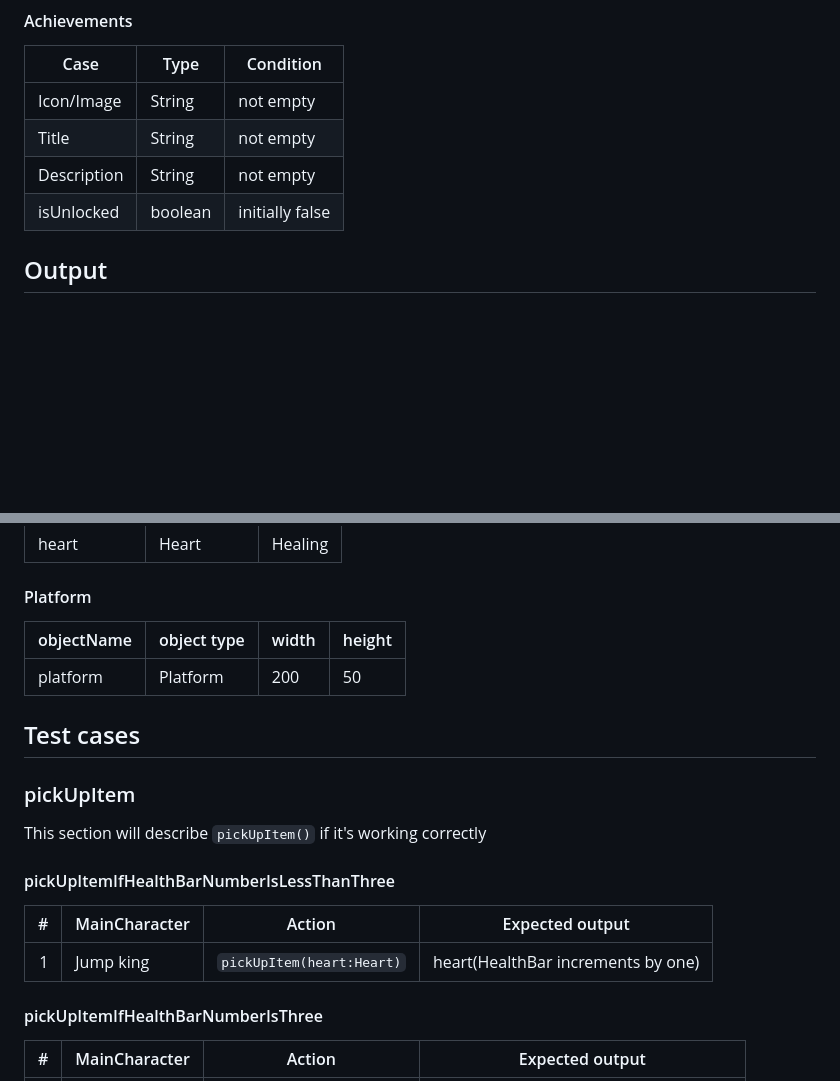
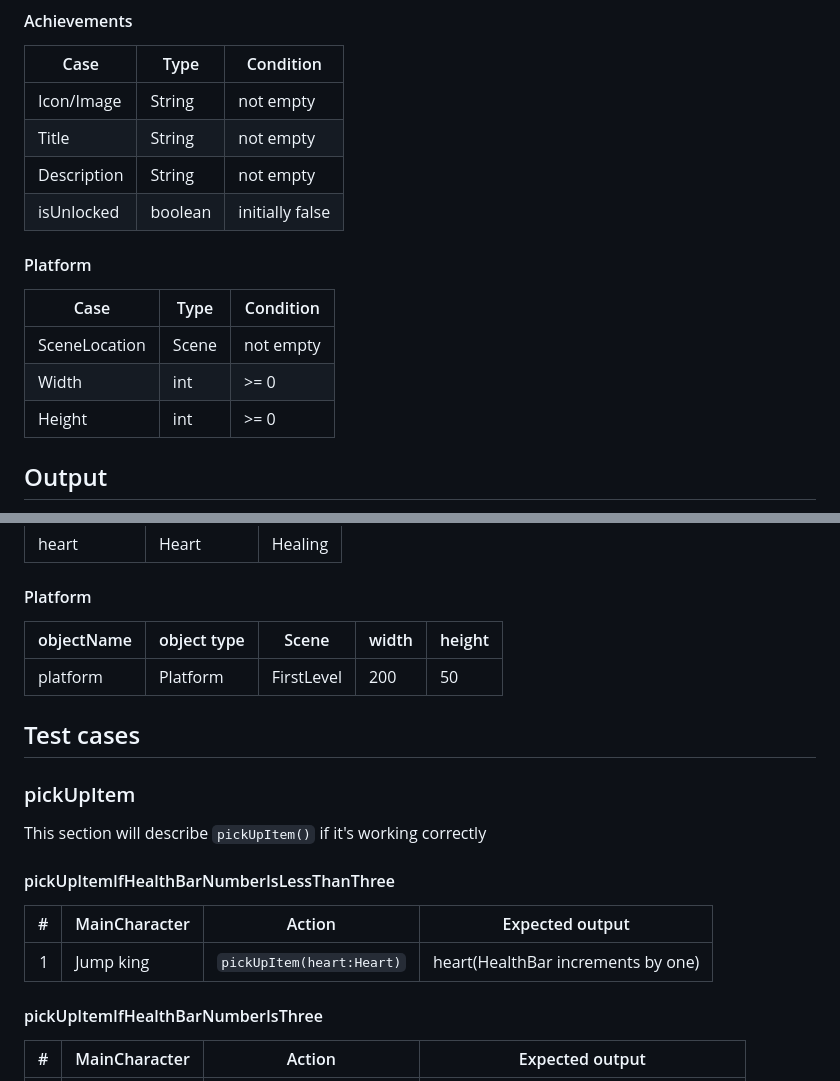
Before and after one commit to Georgi768/Jump-king, a Markdown page: MdFiles/StartDocument.md, 2 parts joined by grey strips. GitHub-like rendering; blank space fills up the shorter version.

```diff
--- a/MdFiles/StartDocument.md
+++ b/MdFiles/StartDocument.md
@@ -42,6 +47,12 @@ This section describes the inputs that will be included in the game.
 |Description     |   String          |    not empty  |
 |isUnlocked      |   boolean         |initially false|
 
+#### Platform
+|     Case       |       Type        |    Condition  |
+|----------------|-------------------|---------------|
+|SceneLocation   |   Scene           | not empty     |
+|Width           |   int             |    >= 0       |
+|Height          |   int             |    >= 0       |
 
 ## Output
 This section describes the overall outputs of the game.
@@ -94,9 +103,9 @@ This section describes the test plan
 
 #### Platform
 
-|  objectName    |     object type   |  width | height|
-|----------------|-------------------|--------|-------|
-|    platform    |      Platform     |  200   |  50   |
+|  objectName    |     object type   |  Scene    | width | height|
+|----------------|-------------------|-----------|-------|-------|
+|    platform    |      Platform     |FirstLevel |200    |  50   |
 
 
 ## Test cases
@@ -109,8 +118,8 @@ This section will describe `pickUpItem()` if it's working correctly
 
 
 |#   |MainCharacter   |       Action              |         Expected output           |
- |---:|---------------|---------------------------|-----------------------------------|
- | 1  | Jump king      |`pickUpItem(heart:Heart)` |heart(HealthBar increments by one)|
+|---:|---------------|---------------------------|-----------------------------------|
+| 1  | Jump king      |`pickUpItem(heart:Heart)` |heart(HealthBar increments by one)|
 
 #### pickUpItemIfHealthBarNumberIsThree
 
```
Also changed, not shown: other parts of MdFiles/StartDocument.md (+18 -15 lines), images/JumpKing.png (added), 5 other files.
